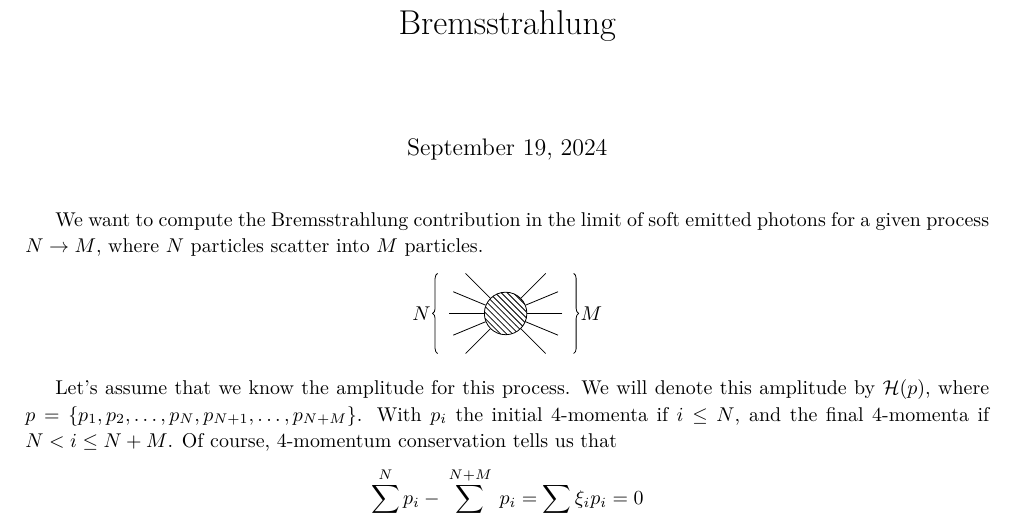
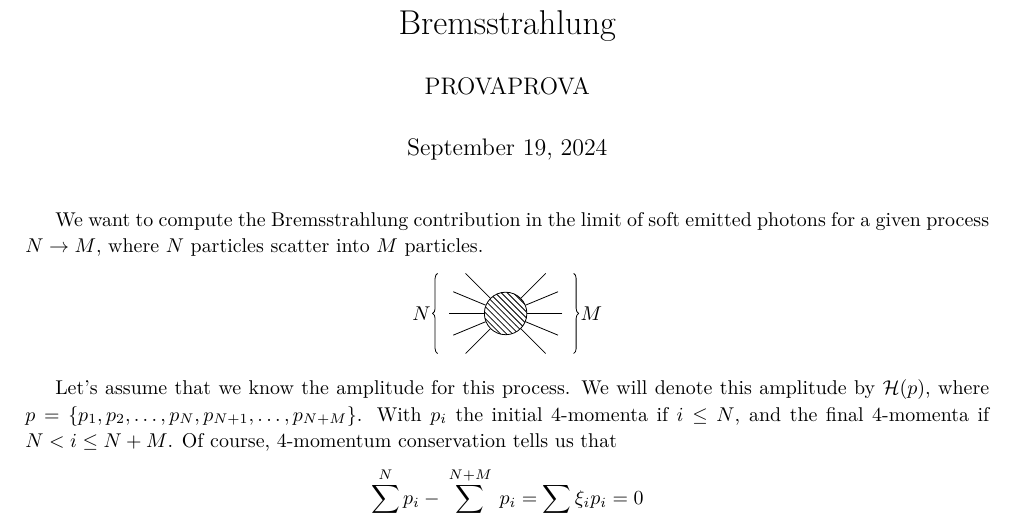
Before and after one commit to rogerbalsach/prova, a LaTeX document (Bremsstrahlung.tex): part of page 1 of 18, cut so that both start at the same text. Compiled offline with pdfLaTeX.

Commit message:
Update Bremsstrahlung.tex

```diff
--- a/Bremsstrahlung.tex
+++ b/Bremsstrahlung.tex
@@ -40,7 +40,7 @@
 
 
 \title{Bremsstrahlung}
-\author{ }
+\author{PROVAPROVA}
 
 % \setlength{\textwidth}{155mm}
 % \setlength{\textheight}{195mm}
```
